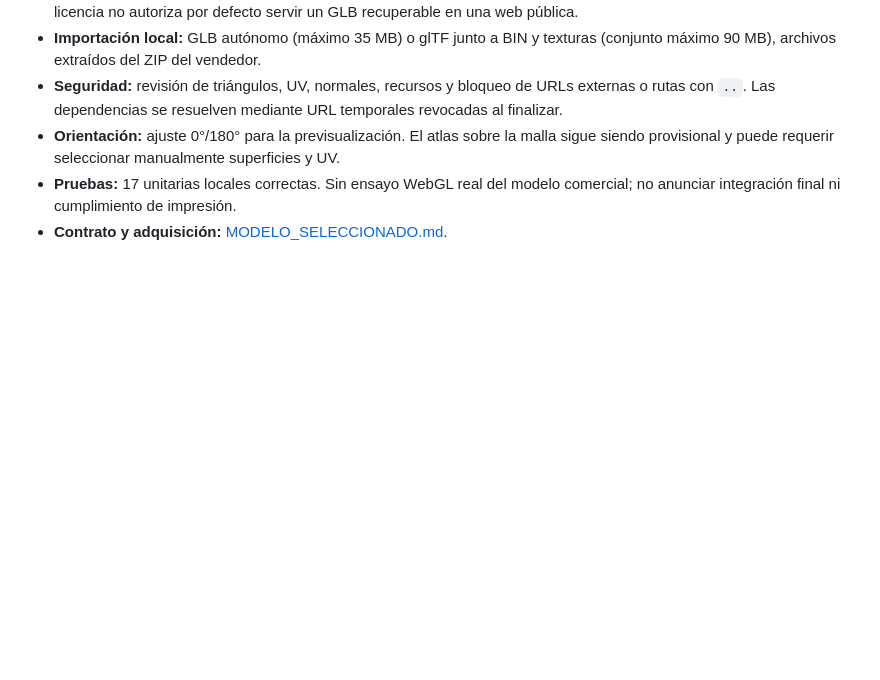
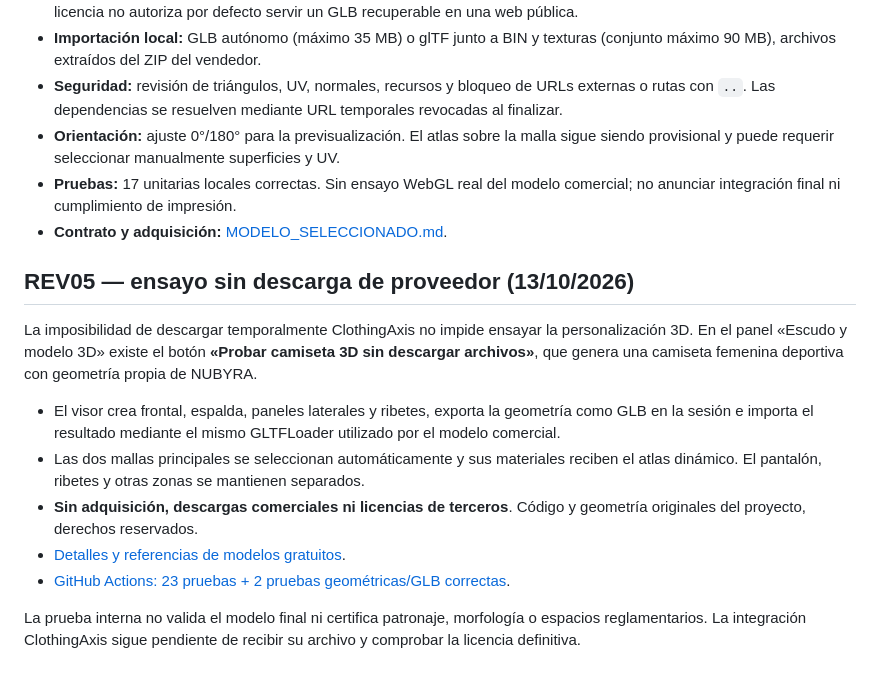
Before and after one commit to dunay2/nubyra-site, a Markdown page: docs/configurador-3d/README.md, the part around the change. Drawn GitHub-style; blank space fills up the shorter version.

Commit message:
docs(3d): prueba autónoma con modelo original NUBYRA y 25 pruebas CI

```diff
--- a/docs/configurador-3d/README.md
+++ b/docs/configurador-3d/README.md
@@ -61,3 +61,16 @@ El `.json` exportado se etiqueta expresamente como **borrador no aprobado para f
 - **Orientación:** ajuste 0°/180° para la previsualización. El atlas sobre la malla sigue siendo provisional y puede requerir seleccionar manualmente superficies y UV.
 - **Pruebas:** 17 unitarias locales correctas. Sin ensayo WebGL real del modelo comercial; no anunciar integración final ni cumplimiento de impresión.
 - **Contrato y adquisición:** [MODELO_SELECCIONADO.md](MODELO_SELECCIONADO.md).
+
+
+## REV05 — ensayo sin descarga de proveedor (13/10/2026)
+
+La imposibilidad de descargar temporalmente ClothingAxis no impide ensayar la personalización 3D. En el panel «Escudo y modelo 3D» existe el botón **«Probar camiseta 3D sin descargar archivos»**, que genera una camiseta femenina deportiva con geometría propia de NUBYRA.
+
+- El visor crea frontal, espalda, paneles laterales y ribetes, exporta la geometría como GLB en la sesión e importa el resultado mediante el mismo GLTFLoader utilizado por el modelo comercial.
+- Las dos mallas principales se seleccionan automáticamente y sus materiales reciben el atlas dinámico. El pantalón, ribetes y otras zonas se mantienen separados.
+- **Sin adquisición, descargas comerciales ni licencias de terceros**. Código y geometría originales del proyecto, derechos reservados.
+- [Detalles y referencias de modelos gratuitos](MODELO_PRUEBA_SIN_DESCARGA.md).
+- [GitHub Actions: 23 pruebas + 2 pruebas geométricas/GLB correctas](https://github.com/dunay2/nubyra-site/actions/runs/38407478932).
+
+La prueba interna no valida el modelo final ni certifica patronaje, morfología o espacios reglamentarios. La integración ClothingAxis sigue pendiente de recibir su archivo y comprobar la licencia definitiva.
```
